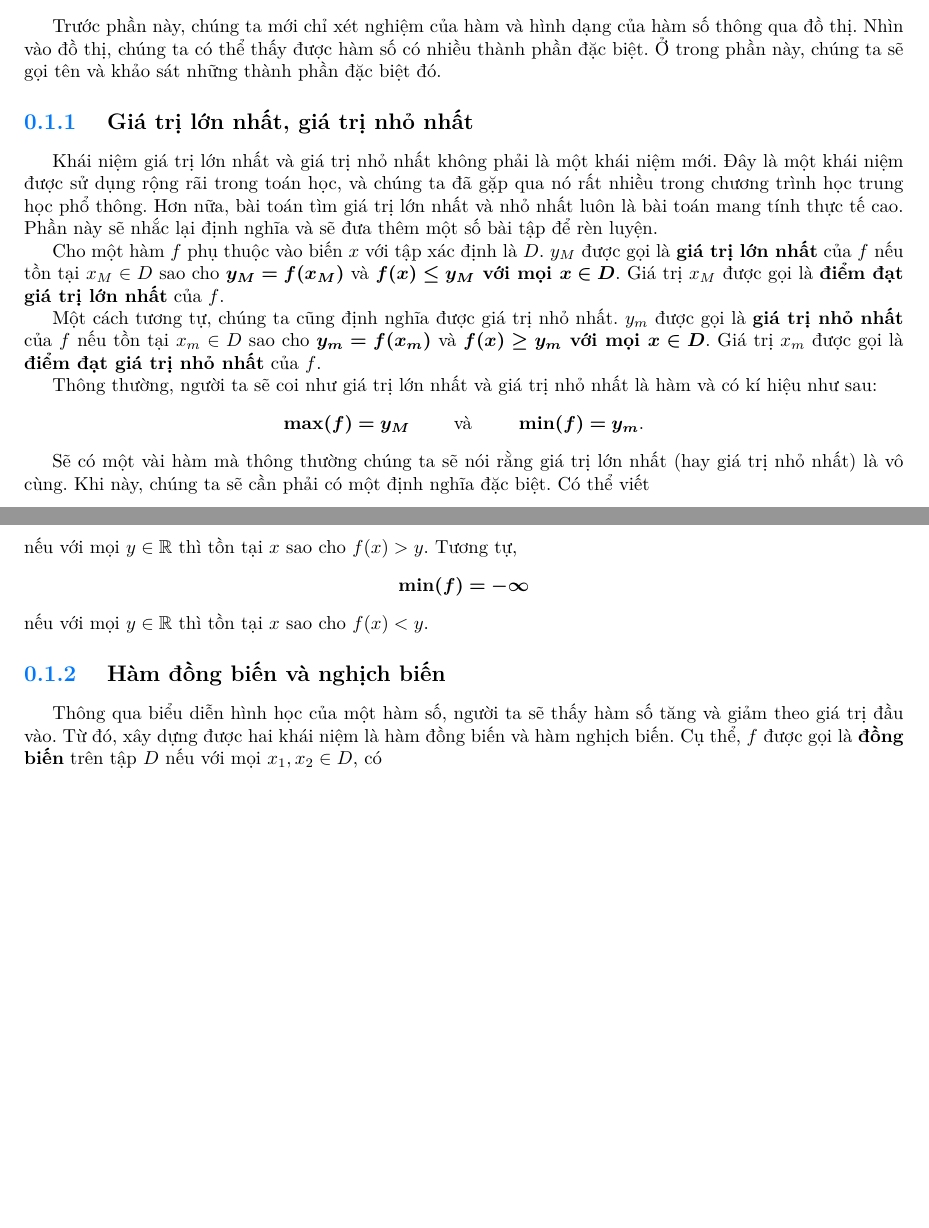
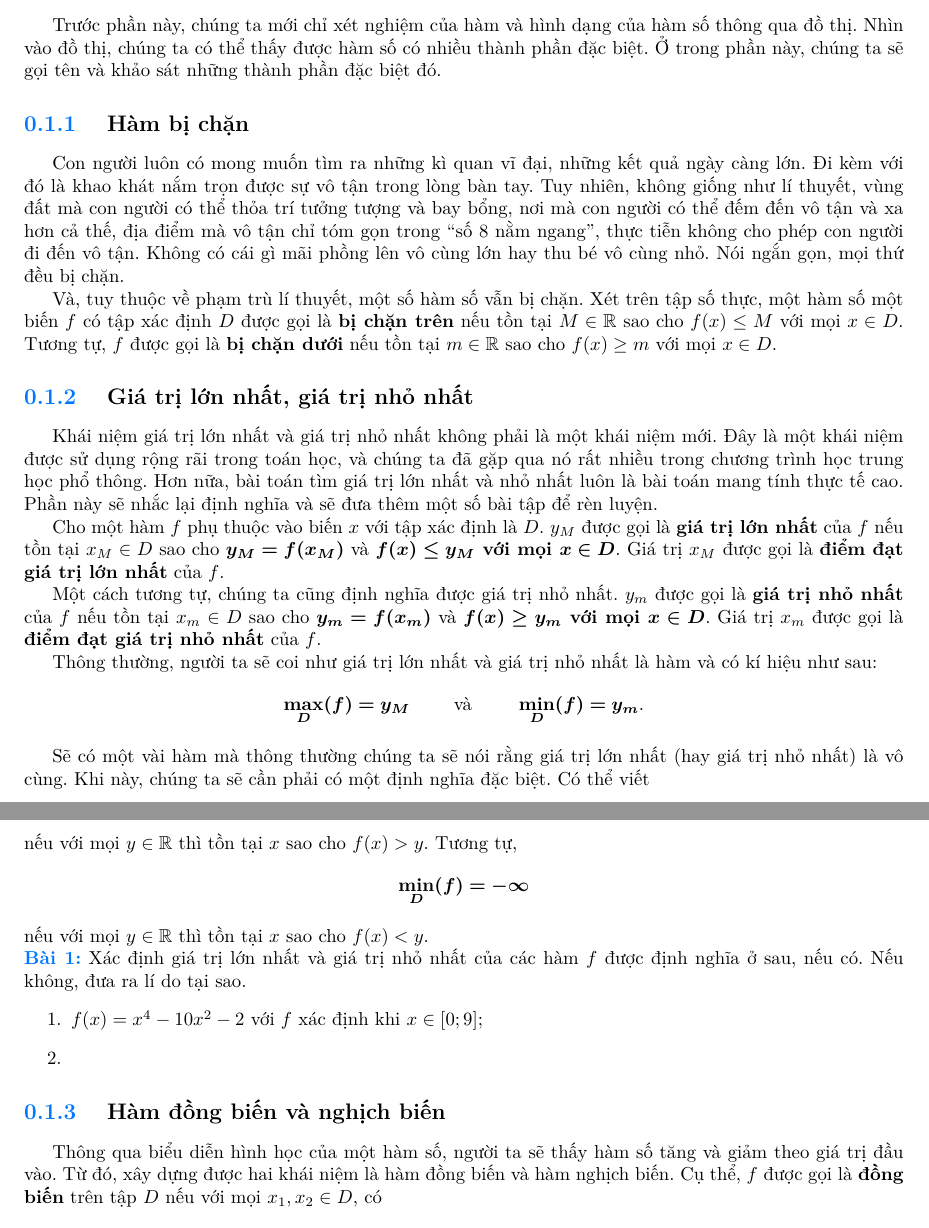
Before and after one commit to Piseratopo/-n-t-p-V-t-L-, a LaTeX book (main.tex, which reads chapter/toan_hoc_nen_tang/tinh_chat_ham/ham_bi_chan.tex, chapter/toan_hoc_nen_tang/tinh_chat_ham/lon_nhat_nho_nhat.tex): two parts of page 5 of 8, joined at a grey line, cut so that both start at the same text, the shorter picture padded with empty space. Compiled offline with XeLaTeX; a missing font is replaced by an installed copy or a similar font.

Commit message:
them giới thiệu hàm bị chặn

```diff
--- /dev/null
+++ b/chapter/toan_hoc_nen_tang/tinh_chat_ham/ham_bi_chan.tex
@@ -0,0 +1,7 @@
+\subsection{Hàm bị chặn}
+
+\ % Lùi đầu dòng
+
+Con người luôn có mong muốn tìm ra những kì quan vĩ đại, những kết quả ngày càng lớn. Đi kèm với đó là khao khát nắm trọn được sự vô tận trong lòng bàn tay. Tuy nhiên, không giống như lí thuyết, vùng đất mà con người có thể thỏa trí tưởng tượng và bay bổng, nơi mà con người có thể đếm đến vô tận và xa hơn cả thế, địa điểm mà vô tận chỉ tóm gọn trong ``số $8$ nằm ngang'', thực tiễn không cho phép con người đi đến vô tận. Không có cái gì mãi phồng lên vô cùng lớn hay thu bé vô cùng nhỏ. Nói ngắn gọn, mọi thứ đều bị chặn.
+
+Và, tuy thuộc về phạm trù lí thuyết, một số hàm số vẫn bị chặn. Xét trên tập số thực, một hàm số một biến $f$ có tập xác định $D$ được gọi là \defText{bị chặn trên} nếu tồn tại $M \in \mathbb{R}$ sao cho $f(x) \leq M$ với mọi $x \in D$. Tương tự, $f$ được gọi là \defText{bị chặn dưới} nếu tồn tại $m \in \mathbb{R}$ sao cho $f(x) \geq m$ với mọi $x \in D$.
--- a/chapter/toan_hoc_nen_tang/tinh_chat_ham/lon_nhat_nho_nhat.tex
+++ b/chapter/toan_hoc_nen_tang/tinh_chat_ham/lon_nhat_nho_nhat.tex
@@ -10,9 +10,15 @@ Một cách tương tự, chúng ta cũng định nghĩa được giá trị nh
 
 Thông thường, người ta sẽ coi như giá trị lớn nhất và giá trị nhỏ nhất là hàm và có kí hiệu như sau:
 $$
-\defMath{\max (f) = y_M}
+\defMath{\max_{D} (f) = y_M}
 \qquad \text{ và } \qquad
-\defMath{\min (f) = y_m}.
+\defMath{\min_{D} (f) = y_m}.
 $$
 
-Sẽ có một vài hàm mà thông thường chúng ta sẽ nói rằng giá trị lớn nhất (hay giá trị nhỏ nhất) là vô cùng. Khi này, chúng ta sẽ cần phải có một định nghĩa đặc biệt. Có thể viết $$\defMath{\max (f) = \infty}$$ nếu với mọi $y \in \mathbb{R}$ thì tồn tại $x$ sao cho $f(x) > y$. Tương tự, $$\defMath{\min (f) = -\infty}$$ nếu với mọi $y \in \mathbb{R}$ thì tồn tại $x$ sao cho $f(x) < y$.
+Sẽ có một vài hàm mà thông thường chúng ta sẽ nói rằng giá trị lớn nhất (hay giá trị nhỏ nhất) là vô cùng. Khi này, chúng ta sẽ cần phải có một định nghĩa đặc biệt. Có thể viết $$\defMath{\max_{D} (f) = \infty}$$ nếu với mọi $y \in \mathbb{R}$ thì tồn tại $x$ sao cho $f(x) > y$. Tương tự, $$\defMath{\min_{D} (f) = -\infty}$$ nếu với mọi $y \in \mathbb{R}$ thì tồn tại $x$ sao cho $f(x) < y$.
+
+\exercise Xác định giá trị lớn nhất và giá trị nhỏ nhất của các hàm $f$ được định nghĩa ở sau, nếu có. Nếu không, đưa ra lí do tại sao.
+\begin{enumerate}
+   \item $f(x) = x^4 - 10x^2 - 2$ với $f$ xác định khi $x \in \left[0;9\right]$;
+   \item
+\end{enumerate}
```
Also changed, not shown: chapter/toan_hoc_nen_tang/tinh_chat_ham.tex (+1 -0 lines), chapter/toan_hoc_nen_tang/tinh_chat_ham/chan_le.tex (+2 -2 lines), main.pdf.
